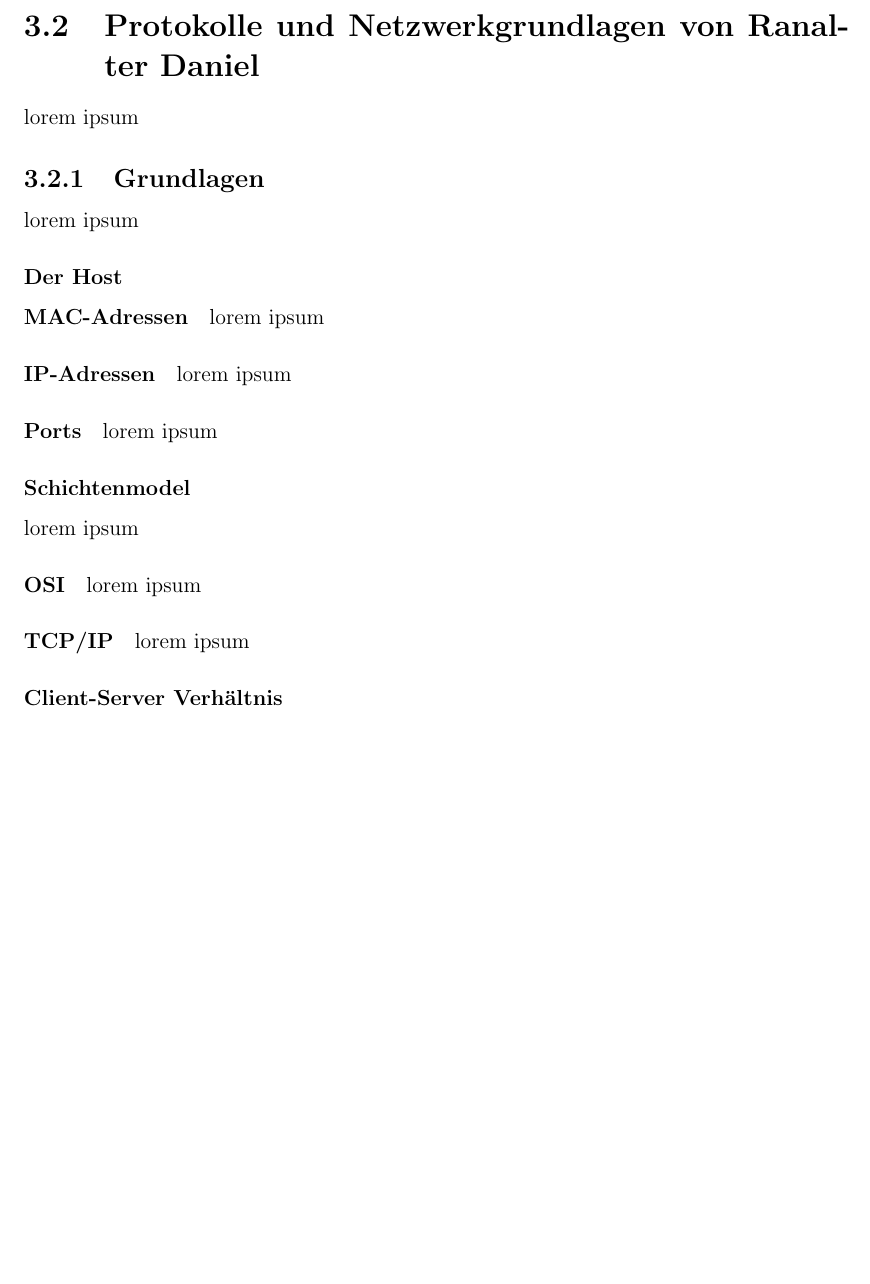
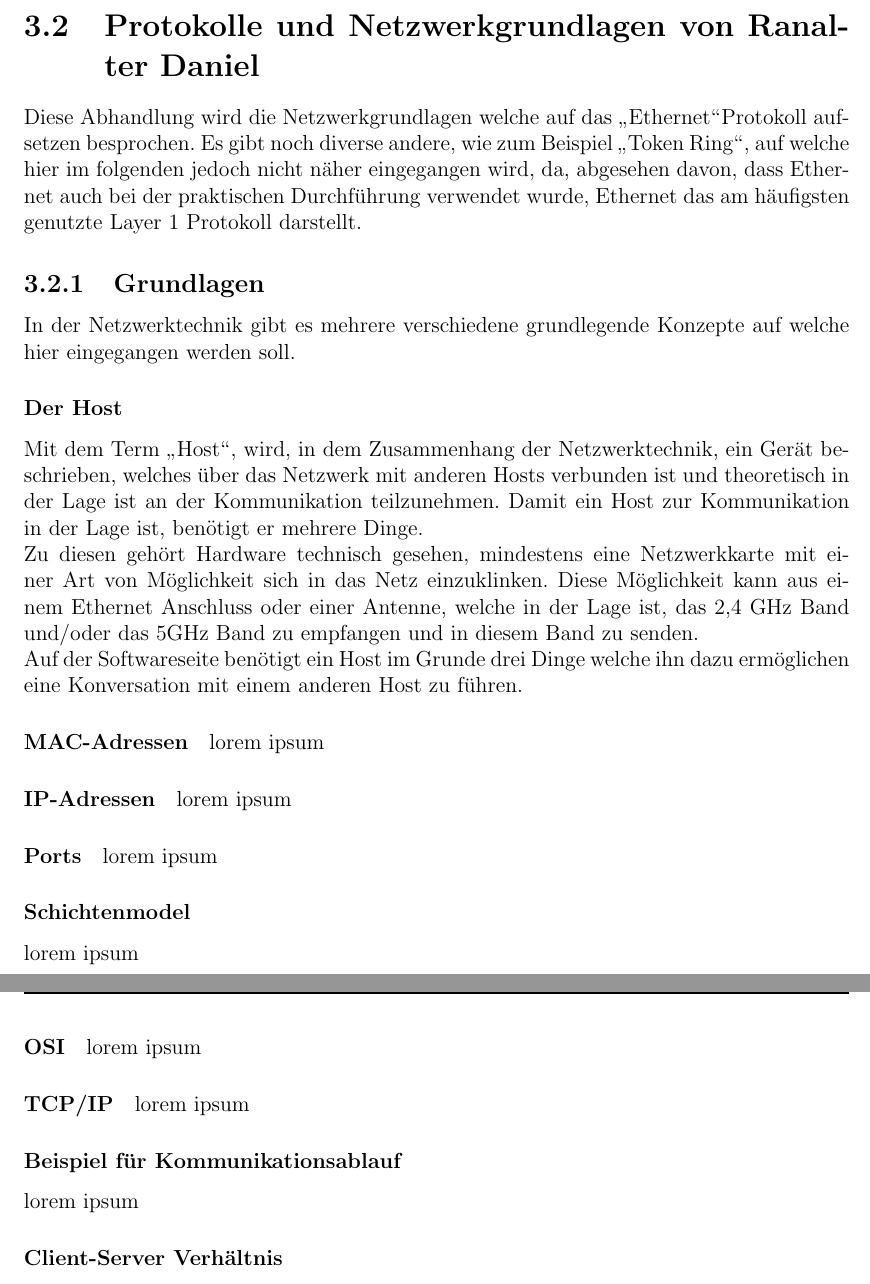
Before and after one commit to onixion/MADDoc, a LaTeX document (master-doc/MADDoc.tex): part of page 7 of 21 before the commit and two parts of pages 7 and 8 of 21 after it, the two joined at a grey line, cut so that both start at the same text, the shorter picture padded with empty space. Compiled offline with pdfLaTeX.

Commit message:
started Netzwerktechnik, added sources

```diff
--- a/master-doc/MADDoc.tex
+++ b/master-doc/MADDoc.tex
@@ -92,10 +92,13 @@ lorem ipsum
 
 
 \section{Protokolle und Netzwerkgrundlagen von Ranalter Daniel}
-lorem ipsum
+Diese Abhandlung wird die Netzwerkgrundlagen welche auf das \glqq Ethernet\grqq Protokoll aufsetzen besprochen. Es gibt noch diverse andere, wie zum Beispiel \glqq Token Ring\grqq , auf welche hier im folgenden jedoch nicht näher eingegangen wird, da, abgesehen davon, dass Ethernet auch bei der praktischen Durchführung verwendet wurde, Ethernet das am häufigsten genutzte Layer 1 Protokoll darstellt.
 \subsection{Grundlagen}
-lorem ipsum
+In der Netzwerktechnik gibt es mehrere verschiedene grundlegende Konzepte auf welche hier eingegangen werden soll.
 \subsubsection{Der Host}
+Mit dem Term \glqq Host\grqq , wird, in dem Zusammenhang der Netzwerktechnik, ein Gerät beschrieben, welches über das Netzwerk mit anderen Hosts verbunden ist und theoretisch in der Lage ist an der Kommunikation teilzunehmen. Damit ein Host zur Kommunikation in der Lage ist, benötigt er mehrere Dinge.\\
+Zu diesen gehört Hardware technisch gesehen, mindestens eine Netzwerkkarte mit einer Art von Möglichkeit sich in das Netz einzuklinken. Diese Möglichkeit kann aus einem Ethernet Anschluss oder einer Antenne, welche in der Lage ist, das 2,4 GHz Band und/oder das 5GHz Band zu empfangen und in diesem Band zu senden.\\
+Auf der Softwareseite benötigt ein Host im Grunde drei Dinge welche ihn dazu ermöglichen eine Konversation mit einem anderen Host zu führen.
 \paragraph{MAC-Adressen}
 lorem ipsum
 \paragraph{IP-Adressen}
@@ -108,6 +111,8 @@ lorem ipsum
 lorem ipsum
 \paragraph{TCP/IP}
 lorem ipsum
+\subsubsection{Beispiel für Kommunikationsablauf}
+lorem ipsum
 \subsubsection{Client-Server Verhältnis}
 lorem ipsum
 \subsection{Protokolle}
```
Also changed, not shown: docs/tarkes/sources.txt (added, +4 -0 lines), master-doc/MADDoc.pdf, master-doc/MADDoc.tex (2 more changed lines).
